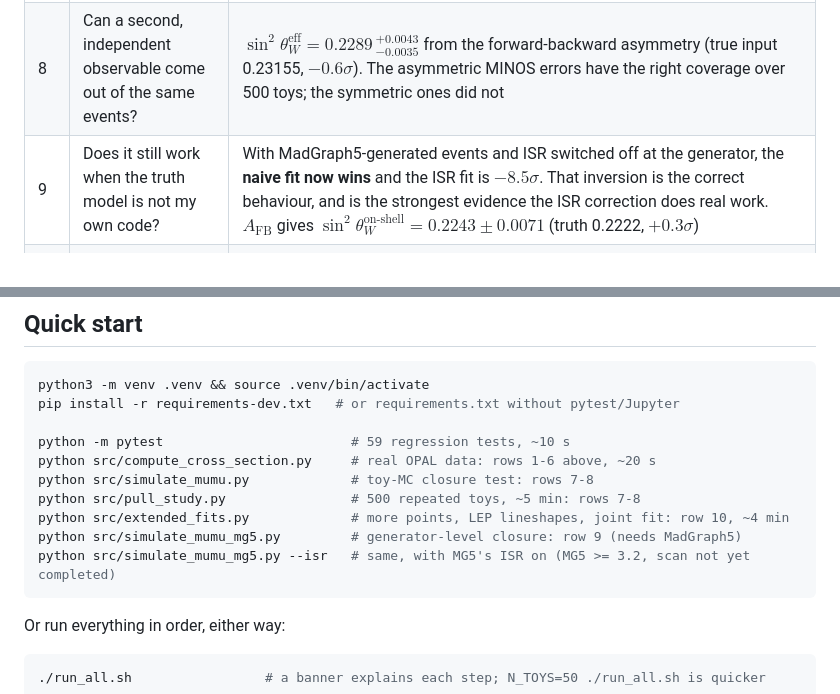
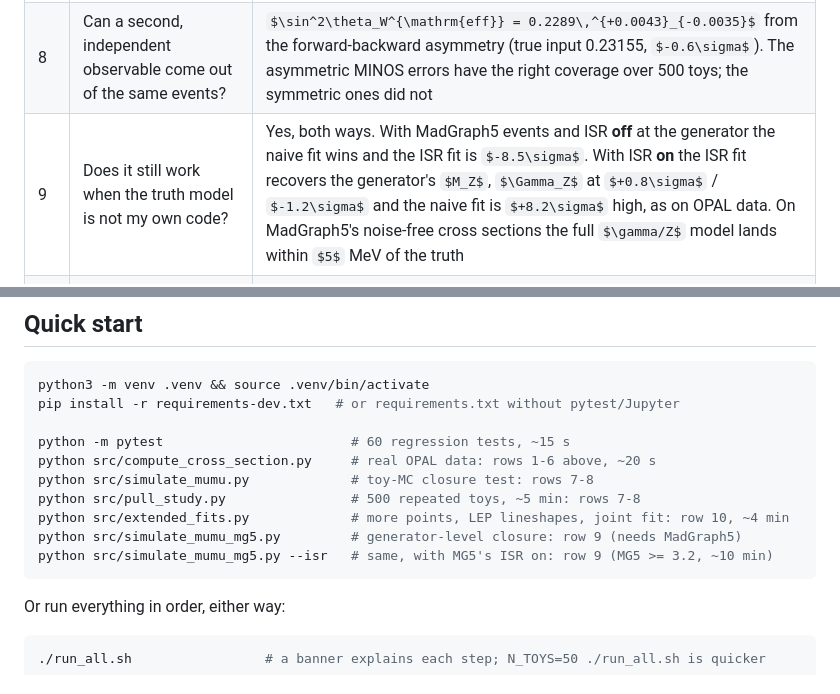
Before and after one commit to NhWee/electron_col_ex, a Markdown page: README.md, 2 parts joined by grey strips. Drawn GitHub-style; some formulas as TeX source.

````diff
--- a/README.md
+++ b/README.md
@@ -43,7 +43,7 @@ done here.
 | 6 | Where does the uncertainty come from? | An [error budget](#error-budget): statistics dominate ($11.6$ / $18.8$ MeV); the per-channel luminosity that Table 1 does not list is the largest systematic ($6.4$ / $12.7$ MeV); truncating the radiator at $\mathcal{O}(\alpha^2)$ costs $3.5$ / $4.6$ MeV |
 | 7 | Is that ISR machinery correct, or just tuned to land on PDG? | Toy-MC closure test against a *known* truth: the no-ISR fit lands $+18.1\sigma\,/\,+10.4\sigma$ off, the ISR fit $+0.7\sigma\,/\,+0.3\sigma$. Repeated 500 times, the ISR fit's pulls have mean $\approx 0$ and width $\approx 1$ ([pull study](#pull-study)) |
 | 8 | Can a second, independent observable come out of the same events? | $\sin^2\theta_W^{\mathrm{eff}} = 0.2289\,^{+0.0043}_{-0.0035}$ from the forward-backward asymmetry (true input 0.23155, $-0.6\sigma$). The asymmetric MINOS errors have the right coverage over 500 toys; the symmetric ones did not |
-| 9 | Does it still work when the truth model is not my own code? | With MadGraph5-generated events and ISR switched off at the generator, the **naive fit now wins** and the ISR fit is $-8.5\sigma$. That inversion is the correct behaviour, and is the strongest evidence the ISR correction does real work. $A_{\mathrm{FB}}$ gives $\sin^2\theta_W^{\text{on-shell}} = 0.2243 \pm 0.0071$ (truth 0.2222, $+0.3\sigma$) |
+| 9 | Does it still work when the truth model is not my own code? | Yes, both ways. With MadGraph5 events and ISR **off** at the generator the naive fit wins and the ISR fit is $-8.5\sigma$. With ISR **on** the ISR fit recovers the generator's $M_Z$, $\Gamma_Z$ at $+0.8\sigma$ / $-1.2\sigma$ and the naive fit is $+8.2\sigma$ high, as on OPAL data. On MadGraph5's noise-free cross sections the full $\gamma/Z$ model lands within $5$ MeV of the truth |
 | 10 | What happens with all channels at once? | A joint $qq+\mu\mu+\tau\tau$ fit of the full $\gamma/Z$ model gives $M_Z = 91.1908 \pm 0.0035 \pm 0.0040$ and $\Gamma_Z = 2.5065 \pm 0.0058 \pm 0.0050$ GeV ($+0.6\sigma$, $+1.4\sigma$ from PDG), $R_\ell = 20.80 \pm 0.06$ against OPAL's own $20.823 \pm 0.044$, and $\sigma_{\mu\mu}/\sigma_{\tau\tau} = 1.000 \pm 0.006$ ([section 4](#4-extensions)) |
 
 Rows 3 to 6 are the physics result. Rows 7 to 9 are the evidence that row 4
@@ -57,13 +57,13 @@ is not a coincidence. Row 10 is where the fit error meets the systematics.
 python3 -m venv .venv && source .venv/bin/activate
 pip install -r requirements-dev.txt   # or requirements.txt without pytest/Jupyter
 
-python -m pytest                        # 59 regression tests, ~10 s
+python -m pytest                        # 60 regression tests, ~15 s
 python src/compute_cross_section.py     # real OPAL data: rows 1-6 above, ~20 s
 python src/simulate_mumu.py             # toy-MC closure test: rows 7-8
 python src/pull_study.py                # 500 repeated toys, ~5 min: rows 7-8
 python src/extended_fits.py             # more points, LEP lineshapes, joint fit: row 10, ~4 min
 python src/simulate_mumu_mg5.py         # generator-level closure: row 9 (needs MadGraph5)
-python src/simulate_mumu_mg5.py --isr   # same, with MG5's ISR on (MG5 >= 3.2, scan not yet completed)
+python src/simulate_mumu_mg5.py --isr   # same, with MG5's ISR on: row 9 (MG5 >= 3.2, ~10 min)
 ```
 
 Or run everything in order, either way:
````
Also changed, not shown: other parts of README.md (+75 -41 lines), ROADMAP.md (+30 -17 lines), docs/WALKTHROUGH.md (+26 -23 lines), figures/closure_mg5_isr_lineshape.png (added), figures/closure_toy_lineshape.png, 3 other files.
